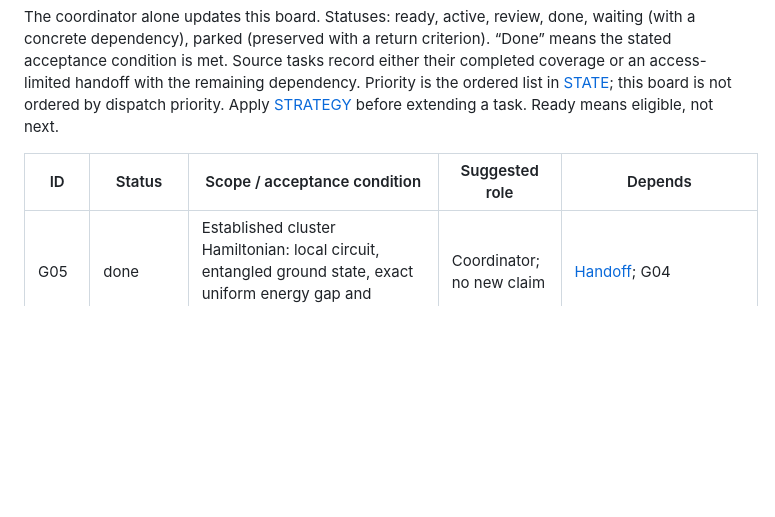
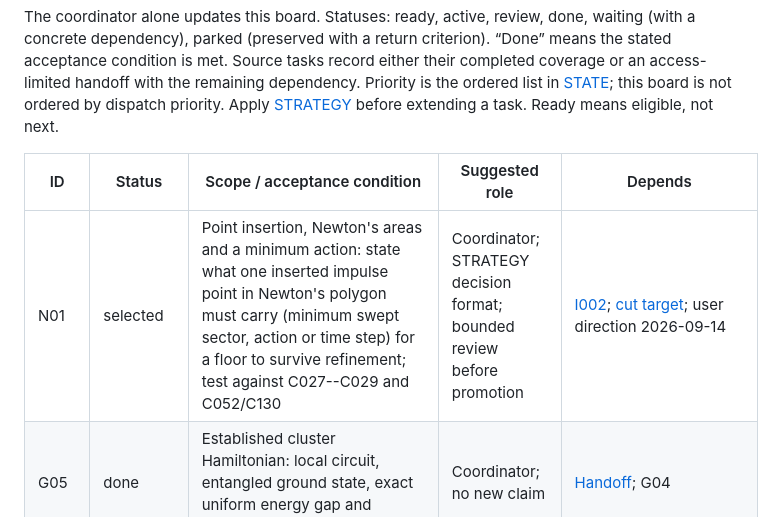
Before and after one commit to arivero/navstokgap, a Markdown page: research/TASKS.md, the part around the change. Drawn GitHub-style; blank space fills up the shorter version.

```diff
--- a/research/TASKS.md
+++ b/research/TASKS.md
@@ -9,6 +9,7 @@ handoff with the remaining dependency. Priority is the ordered list in
 
 | ID | Status | Scope / acceptance condition | Suggested role | Depends |
 | --- | --- | --- | --- | --- |
+| N01 | selected | Point insertion, Newton's areas and a minimum action: state what one inserted impulse point in Newton's polygon must carry (minimum swept sector, action or time step) for a floor to survive refinement; test against C027--C029 and C052/C130 | Coordinator; STRATEGY decision format; bounded review before promotion | [I002](../ideas/I002-newton-polygon-threshold.md); [cut target](CUT_POINT_TARGET.md); user direction 2026-09-14 |
 | G05 | done | Established cluster Hamiltonian: local circuit, entangled ground state, exact uniform energy gap and boundary test | Coordinator; no new claim | [Handoff](handoffs/G05.md); G04 |
 | G06 | ready | ZZ-perturbed cluster chain: map to transverse-field Ising and determine volume-uniform gap interval with explicit boundaries | Coordinator; established-model test | G05; STATE selects |
 | Q14 | done | Dimensional and similarity criteria for a universal action floor: fixed action product necessary, admitted similarity forces zero; C052's k/c identified as the unique mass-independent electromagnetic unit, alpha times hbar; Coulomb collapse remark audited against Klein--Gordon and Dirac ([review](../reviews/kepler-collapse-Q14.md)); collapse correspondence promoted as C130 by user direction, criteria exploratory | Coordinator (Claude Fable 5.1); written review and bounded librarian before promotion | [Handoff](handoffs/Q14.md); C052--C061, Q02--Q13, ACTION_FIELD_TARGET 2, 4 |
```
Also changed, not shown: research/STATE.md (+30 -40 lines).
